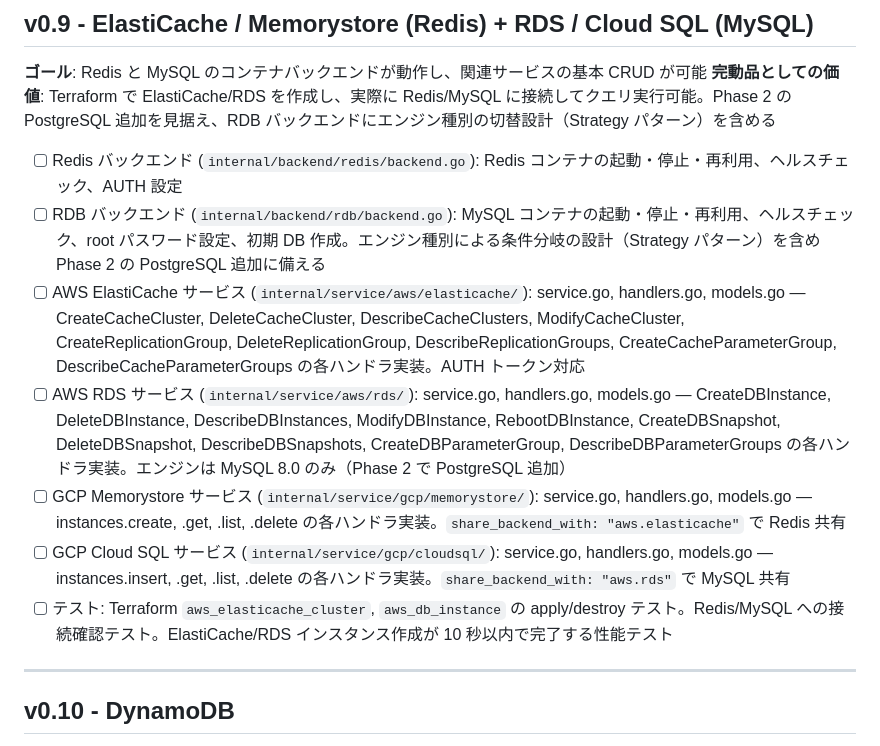
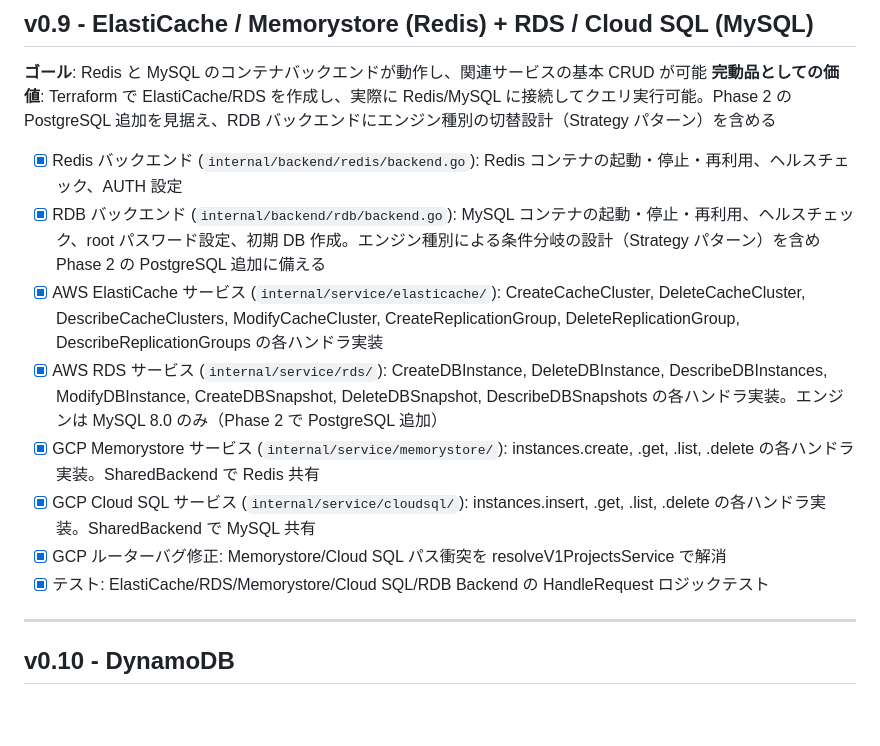
Before and after one commit to HMasataka/cloudia, a Markdown page: .belt/roadmap.md, the part around the change. Drawn GitHub-style; blank space fills up the shorter version.

Commit message:
docs: v0.9マイルストーン完了をロードマップに反映
Co-Authored-By: Claude Opus 4.6 <noreply@anthropic.com>

```diff
--- a/.belt/roadmap.md
+++ b/.belt/roadmap.md
@@ -171,13 +171,14 @@ CLI → Gateway → Auth (SigV4/OAuth) → Protocol (XML/JSON変換) → Service
 **ゴール**: Redis と MySQL のコンテナバックエンドが動作し、関連サービスの基本 CRUD が可能
 **完動品としての価値**: Terraform で ElastiCache/RDS を作成し、実際に Redis/MySQL に接続してクエリ実行可能。Phase 2 の PostgreSQL 追加を見据え、RDB バックエンドにエンジン種別の切替設計（Strategy パターン）を含める
 
-- [ ] Redis バックエンド (`internal/backend/redis/backend.go`): Redis コンテナの起動・停止・再利用、ヘルスチェック、AUTH 設定
-- [ ] RDB バックエンド (`internal/backend/rdb/backend.go`): MySQL コンテナの起動・停止・再利用、ヘルスチェック、root パスワード設定、初期 DB 作成。エンジン種別による条件分岐の設計（Strategy パターン）を含め Phase 2 の PostgreSQL 追加に備える
-- [ ] AWS ElastiCache サービス (`internal/service/aws/elasticache/`): service.go, handlers.go, models.go — CreateCacheCluster, DeleteCacheCluster, DescribeCacheClusters, ModifyCacheCluster, CreateReplicationGroup, DeleteReplicationGroup, DescribeReplicationGroups, CreateCacheParameterGroup, DescribeCacheParameterGroups の各ハンドラ実装。AUTH トークン対応
-- [ ] AWS RDS サービス (`internal/service/aws/rds/`): service.go, handlers.go, models.go — CreateDBInstance, DeleteDBInstance, DescribeDBInstances, ModifyDBInstance, RebootDBInstance, CreateDBSnapshot, DeleteDBSnapshot, DescribeDBSnapshots, CreateDBParameterGroup, DescribeDBParameterGroups の各ハンドラ実装。エンジンは MySQL 8.0 のみ（Phase 2 で PostgreSQL 追加）
-- [ ] GCP Memorystore サービス (`internal/service/gcp/memorystore/`): service.go, handlers.go, models.go — instances.create, .get, .list, .delete の各ハンドラ実装。`share_backend_with: "aws.elasticache"` で Redis 共有
-- [ ] GCP Cloud SQL サービス (`internal/service/gcp/cloudsql/`): service.go, handlers.go, models.go — instances.insert, .get, .list, .delete の各ハンドラ実装。`share_backend_with: "aws.rds"` で MySQL 共有
-- [ ] テスト: Terraform `aws_elasticache_cluster`, `aws_db_instance` の apply/destroy テスト。Redis/MySQL への接続確認テスト。ElastiCache/RDS インスタンス作成が 10 秒以内で完了する性能テスト
+- [x] Redis バックエンド (`internal/backend/redis/backend.go`): Redis コンテナの起動・停止・再利用、ヘルスチェック、AUTH 設定
+- [x] RDB バックエンド (`internal/backend/rdb/backend.go`): MySQL コンテナの起動・停止・再利用、ヘルスチェック、root パスワード設定、初期 DB 作成。エンジン種別による条件分岐の設計（Strategy パターン）を含め Phase 2 の PostgreSQL 追加に備える
+- [x] AWS ElastiCache サービス (`internal/service/elasticache/`): CreateCacheCluster, DeleteCacheCluster, DescribeCacheClusters, ModifyCacheCluster, CreateReplicationGroup, DeleteReplicationGroup, DescribeReplicationGroups の各ハンドラ実装
+- [x] AWS RDS サービス (`internal/service/rds/`): CreateDBInstance, DeleteDBInstance, DescribeDBInstances, ModifyDBInstance, CreateDBSnapshot, DeleteDBSnapshot, DescribeDBSnapshots の各ハンドラ実装。エンジンは MySQL 8.0 のみ（Phase 2 で PostgreSQL 追加）
+- [x] GCP Memorystore サービス (`internal/service/memorystore/`): instances.create, .get, .list, .delete の各ハンドラ実装。SharedBackend で Redis 共有
+- [x] GCP Cloud SQL サービス (`internal/service/cloudsql/`): instances.insert, .get, .list, .delete の各ハンドラ実装。SharedBackend で MySQL 共有
+- [x] GCP ルーターバグ修正: Memorystore/Cloud SQL パス衝突を resolveV1ProjectsService で解消
+- [x] テスト: ElastiCache/RDS/Memorystore/Cloud SQL/RDB Backend の HandleRequest ロジックテスト
 
 ---
 
```
